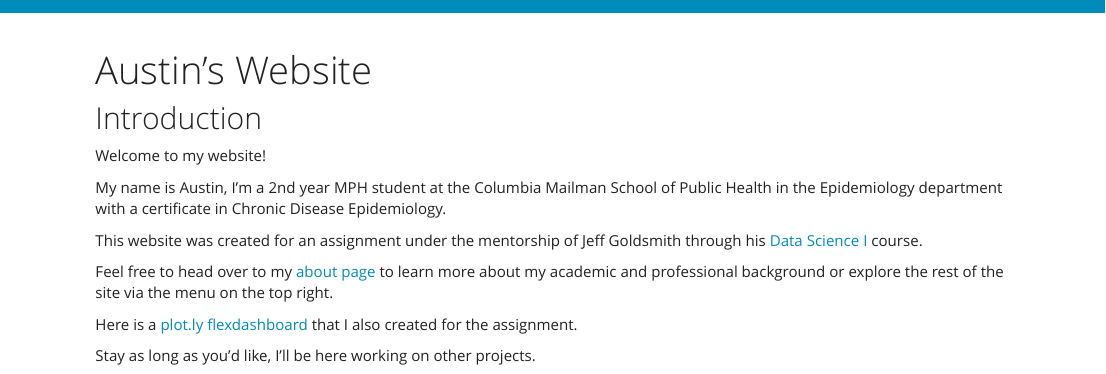
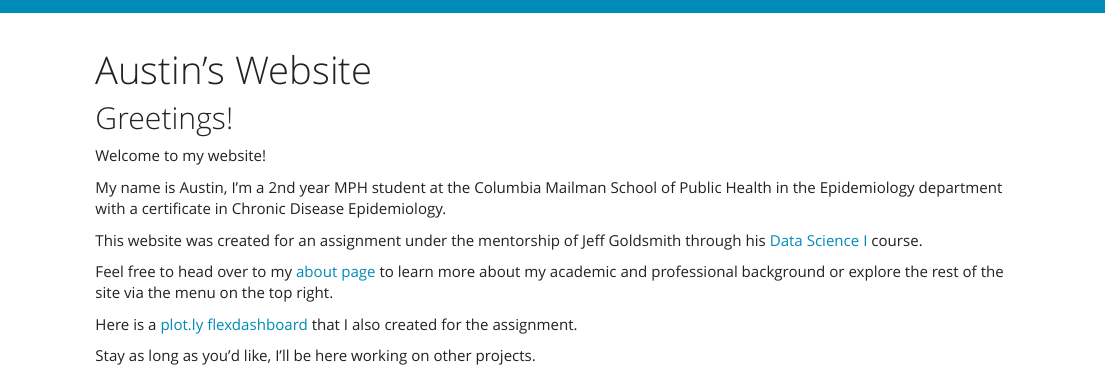
Before and after one commit to austin-hsin/austin_hsin.github.io, an R Markdown document (index.Rmd): the page in a window 1100 px wide, from its top. Rendered offline with R 4.5, knitr and Pandoc, with nearby package versions.

Commit message:
Didn't like the way "introduction" looked on the index paged, switched it out for testing of a greeting

```diff
--- a/index.Rmd
+++ b/index.Rmd
@@ -3,7 +3,9 @@ title: "Austin's Website"
 output: html_document
 ---
 
-## Introduction
+
+## Greetings!
+
 
 Welcome to my website!
 
```
